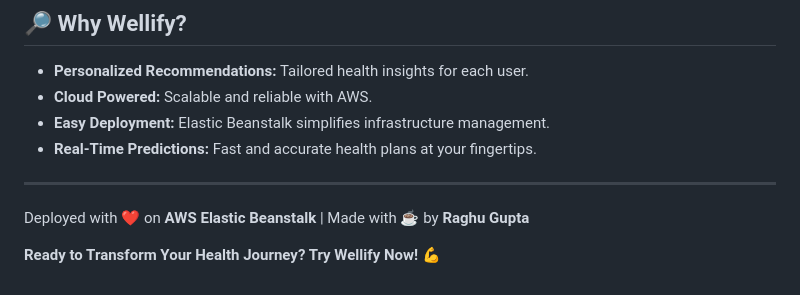
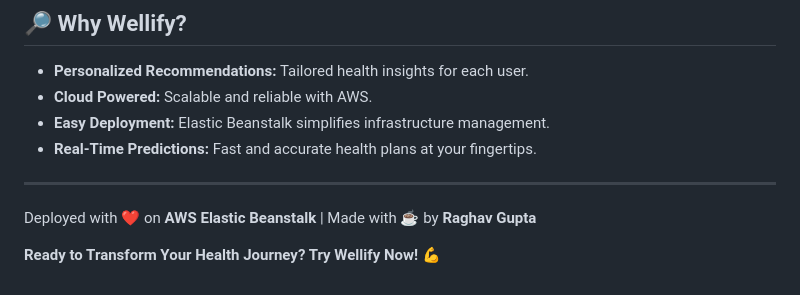
Before and after one commit to guptaraghav81/Wellify-Simplifying-wellness., a Markdown page: README.md, the part around the change. GitHub-like rendering.

```diff
--- a/README.md
+++ b/README.md
@@ -73,6 +73,6 @@ A cloud-powered, machine learning-based health and fitness recommendation system
 - **Real-Time Predictions:** Fast and accurate health plans at your fingertips.
 
 ---
-Deployed with ❤️ on **AWS Elastic Beanstalk** | Made with ☕ by **Raghu Gupta**
+Deployed with ❤️ on **AWS Elastic Beanstalk** | Made with ☕ by **Raghav Gupta**
 
 **Ready to Transform Your Health Journey? Try Wellify Now!** 💪
```
